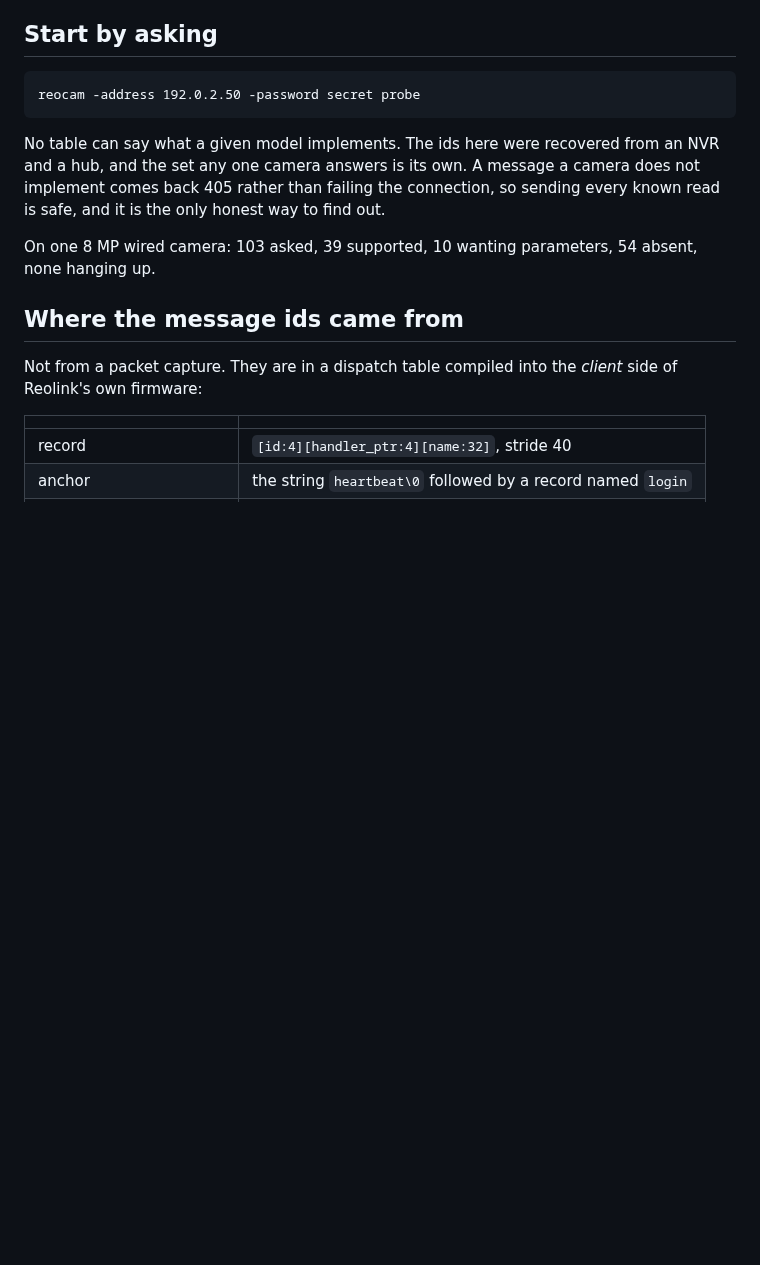
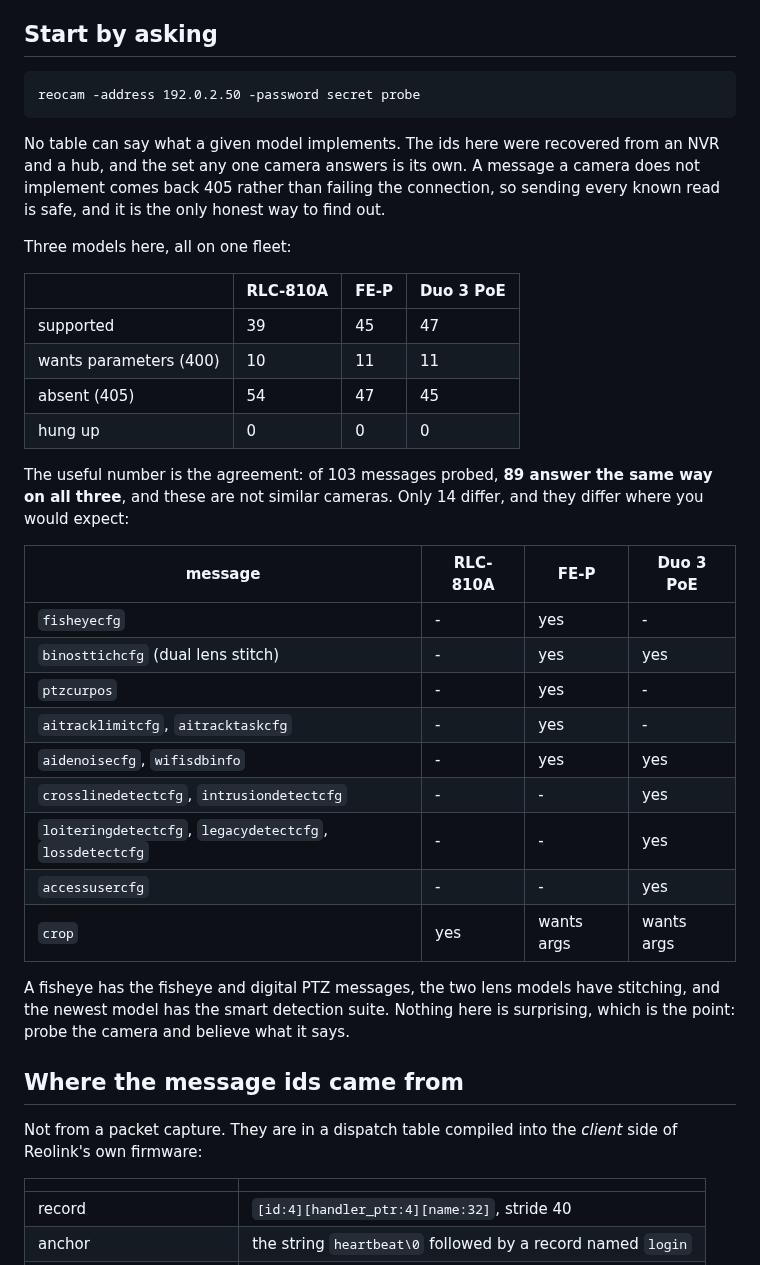
Before and after one commit to VoltTech21/reostream, a Markdown page: docs/control.md, the part around the change. GitHub-like rendering; blank space fills up the shorter version.

Commit message:
Probe three models, and report where they actually differ
"Tested against one fleet" was doing a lot of work in the README. The
fleet has three quite different models in it, and probing all three
turns a caveat into a measurement.

Of 103 messages, 89 answer the same way on a fixed 8 MP bullet, a
fisheye and a dual lens pano. The 14 that differ are the ones anyone
would predict: fisheye and digital PTZ messages on the fisheye,
stitching on both two lens models, the smart detection suite on the
newest. That agreement is the real argument that this works on hardware
nobody here owns, and it is worth stating as a number rather than a
hope.

The five bullet cameras turned out to be the same model on the same
firmware, so a matrix across them would have measured nothing. Checked
before running it rather than after.

All reads. Nothing was written to any camera for this.

```diff
--- a/docs/control.md
+++ b/docs/control.md
@@ -16,8 +16,34 @@ and a hub, and the set any one camera answers is its own. A message a camera doe
 implement comes back 405 rather than failing the connection, so sending every known read
 is safe, and it is the only honest way to find out.
 
-On one 8 MP wired camera: 103 asked, 39 supported, 10 wanting parameters, 54 absent,
-none hanging up.
+Three models here, all on one fleet:
+
+| | RLC-810A | FE-P | Duo 3 PoE |
+|---|---|---|---|
+| supported | 39 | 45 | 47 |
+| wants parameters (400) | 10 | 11 | 11 |
+| absent (405) | 54 | 47 | 45 |
+| hung up | 0 | 0 | 0 |
+
+The useful number is the agreement: of 103 messages probed, **89 answer the same way on
+all three**, and these are not similar cameras. Only 14 differ, and they differ where you
+would expect:
+
+| message | RLC-810A | FE-P | Duo 3 PoE |
+|---|---|---|---|
+| `fisheyecfg` | - | yes | - |
+| `binosttichcfg` (dual lens stitch) | - | yes | yes |
+| `ptzcurpos` | - | yes | - |
+| `aitracklimitcfg`, `aitracktaskcfg` | - | yes | - |
+| `aidenoisecfg`, `wifisdbinfo` | - | yes | yes |
+| `crosslinedetectcfg`, `intrusiondetectcfg` | - | - | yes |
+| `loiteringdetectcfg`, `legacydetectcfg`, `lossdetectcfg` | - | - | yes |
+| `accessusercfg` | - | - | yes |
+| `crop` | yes | wants args | wants args |
+
+A fisheye has the fisheye and digital PTZ messages, the two lens models have stitching,
+and the newest model has the smart detection suite. Nothing here is surprising, which is
+the point: probe the camera and believe what it says.
 
 ## Where the message ids came from
 
```
Also changed, not shown: README.md (+6 -2 lines).
